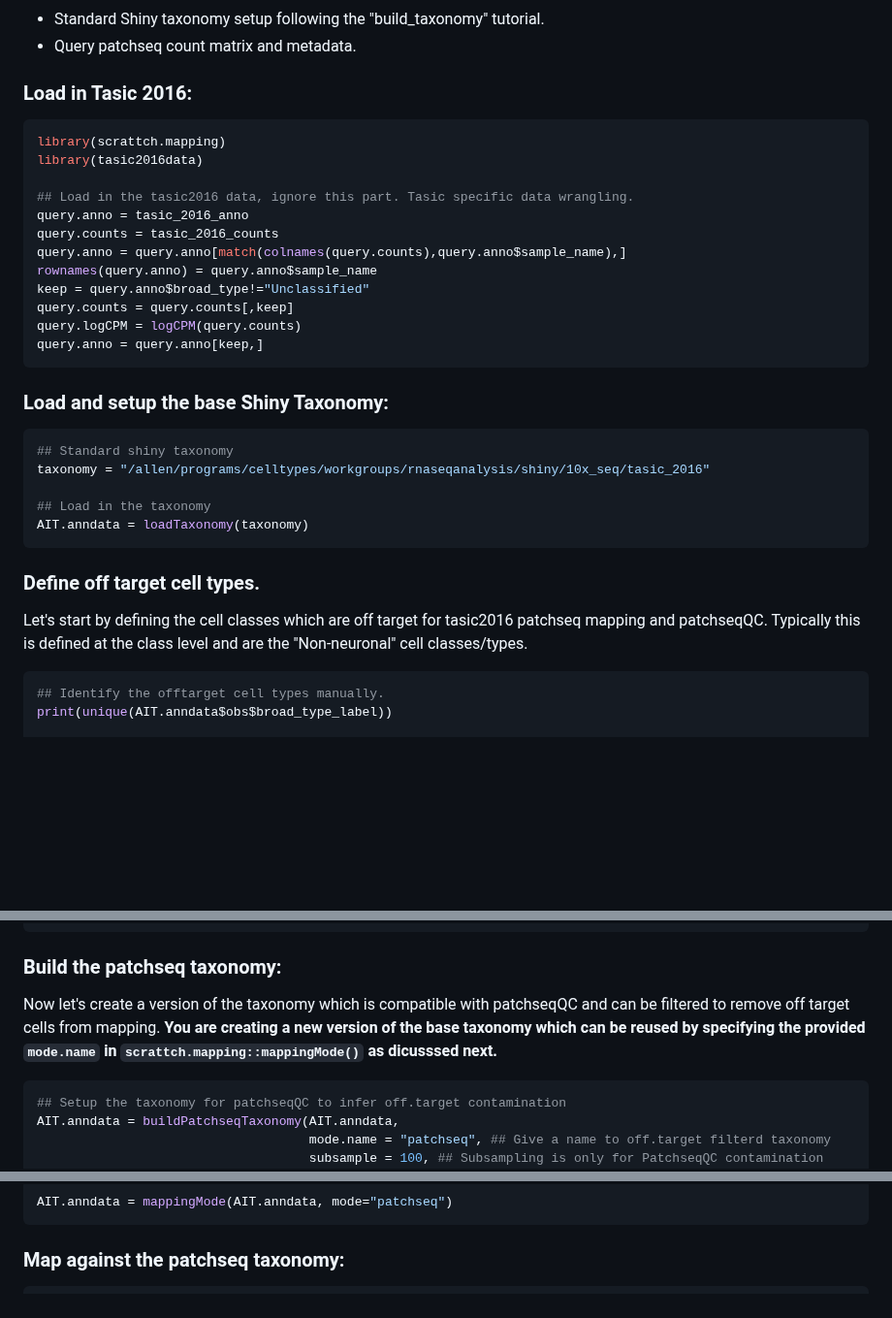
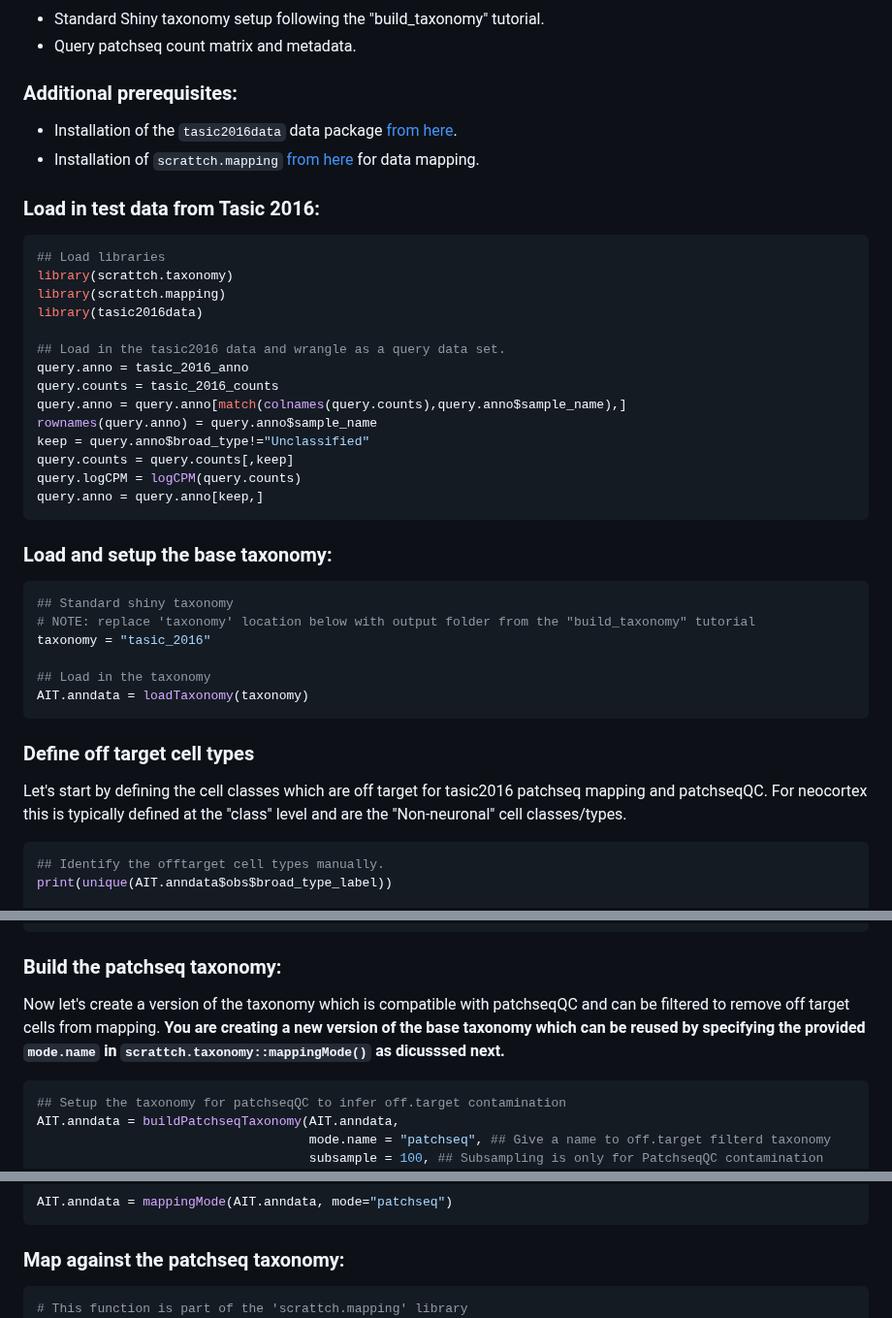
Before and after one commit to AllenInstitute/scrattch.taxonomy, a Markdown page: examples/build_patchseq_taxonomy.md, 3 parts joined by grey strips. Shown at 97% size. Drawn GitHub-style; blank space fills up the shorter version.

Commit message:
Update build_patchseq_taxonomy.md
This example has been updated to reflect separation of the scrattch.mapping and scrattch.taxonomy R libraries, and to remove Allen Institute file locations.

````diff
--- a/examples/build_patchseq_taxonomy.md
+++ b/examples/build_patchseq_taxonomy.md
@@ -7,12 +7,19 @@ In this tutorial we demonstrate how to setup a patchseq Shiny taxonomy using scr
 * Standard Shiny taxonomy setup following the "build_taxonomy" tutorial.
 * Query patchseq count matrix and metadata.
 
-### Load in Tasic 2016:
+### Additional prerequisites:
+
+* Installation of the `tasic2016data` data package [from here](https://github.com/AllenInstitute/tasic2016data/).
+* Installation of `scrattch.mapping` [from here](https://github.com/AllenInstitute/scrattch.mapping) for data mapping.
+
+### Load in test data from Tasic 2016:
 ```R
+## Load libraries
+library(scrattch.taxonomy)
 library(scrattch.mapping)
 library(tasic2016data)
 
-## Load in the tasic2016 data, ignore this part. Tasic specific data wrangling.
+## Load in the tasic2016 data and wrangle as a query data set.
 query.anno = tasic_2016_anno
 query.counts = tasic_2016_counts
 query.anno = query.anno[match(colnames(query.counts),query.anno$sample_name),]
@@ -23,18 +30,19 @@ query.logCPM = logCPM(query.counts)
 query.anno = query.anno[keep,]
 ```
 
-### Load and setup the base Shiny Taxonomy:
+### Load and setup the base taxonomy:
 ```R
 ## Standard shiny taxonomy
-taxonomy = "/allen/programs/celltypes/workgroups/rnaseqanalysis/shiny/10x_seq/tasic_2016"
+# NOTE: replace 'taxonomy' location below with output folder from the "build_taxonomy" tutorial
+taxonomy = "tasic_2016"
 
 ## Load in the taxonomy
 AIT.anndata = loadTaxonomy(taxonomy)
 ```
 
-### Define off target cell types.
+### Define off target cell types
 
-Let's start by defining the cell classes which are off target for tasic2016 patchseq mapping and patchseqQC. Typically this is defined at the class level and are the "Non-neuronal" cell classes/types.
+Let's start by defining the cell classes which are off target for tasic2016 patchseq mapping and patchseqQC. For neocortex this is typically defined at the "class" level and are the "Non-neuronal" cell classes/types.
 ```R
 ## Identify the offtarget cell types manually.
 print(unique(AIT.anndata$obs$broad_type_label))
@@ -51,7 +59,7 @@ AIT.anndata$obs$off_target[!is.element(AIT.anndata$obs$off_target, c("GABA-ergic
 
 ### Build the patchseq taxonomy:
 
-Now let's create a version of the taxonomy which is compatible with patchseqQC and can be filtered to remove off target cells from mapping. **You are creating a new version of the base taxonomy which can be reused by specifying the provided `mode.name` in `scrattch.mapping::mappingMode()` as dicusssed next.**
+Now let's create a version of the taxonomy which is compatible with patchseqQC and can be filtered to remove off target cells from mapping. **You are creating a new version of the base taxonomy which can be reused by specifying the provided `mode.name` in `scrattch.taxonomy::mappingMode()` as dicusssed next.**
 
 ```R
 ## Setup the taxonomy for patchseqQC to infer off.target contamination
@@ -79,6 +87,7 @@ AIT.anndata = mappingMode(AIT.anndata, mode="patchseq")
 
 ### Map against the patchseq taxonomy:
 ```R
+# This function is part of the 'scrattch.mapping' library
 query.mapping = taxonomy_mapping(AIT.anndata= AIT.anndata,
                                   query.data = query.logCPM,
                                   corr.map   = TRUE, # Flags for which mapping algorithms to run
````
